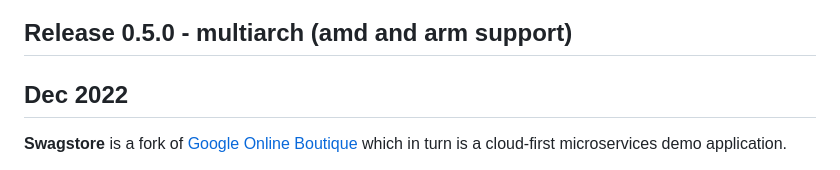
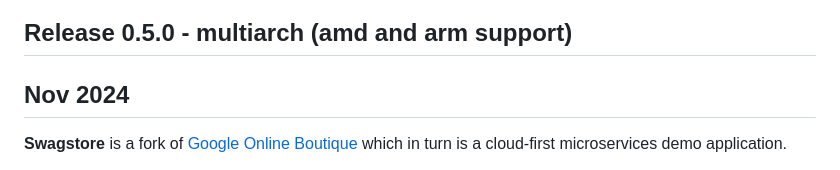
Before and after one commit to smazzone/swagstore-demo, a Markdown page: README.md, the part around the change. GitHub-like rendering.

```diff
--- a/README.md
+++ b/README.md
@@ -4,7 +4,7 @@
 </p>
 
 ## Release 0.5.0 - multiarch (amd and arm support)
-## Dec 2022
+## Nov 2024
 
 <!-- ![Continuous Integration](https://github.com/GoogleCloudPlatform/microservices-demo/workflows/Continuous%20Integration%20-%20Main/Release/badge.svg) -->
 
```
